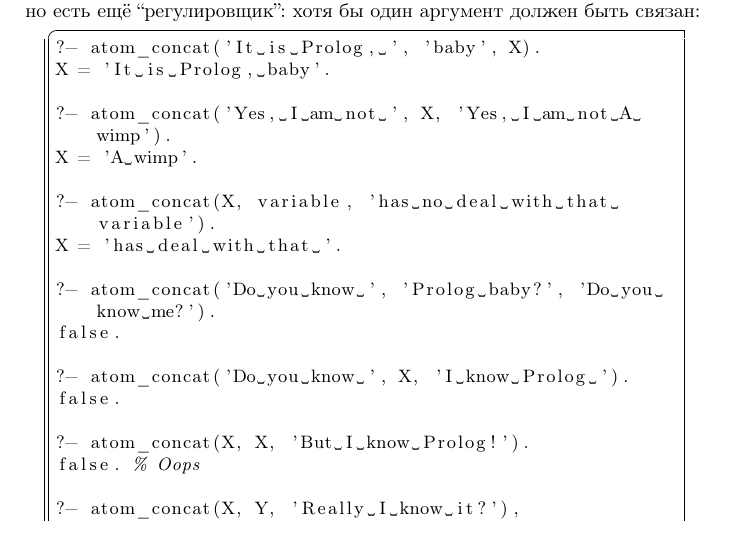
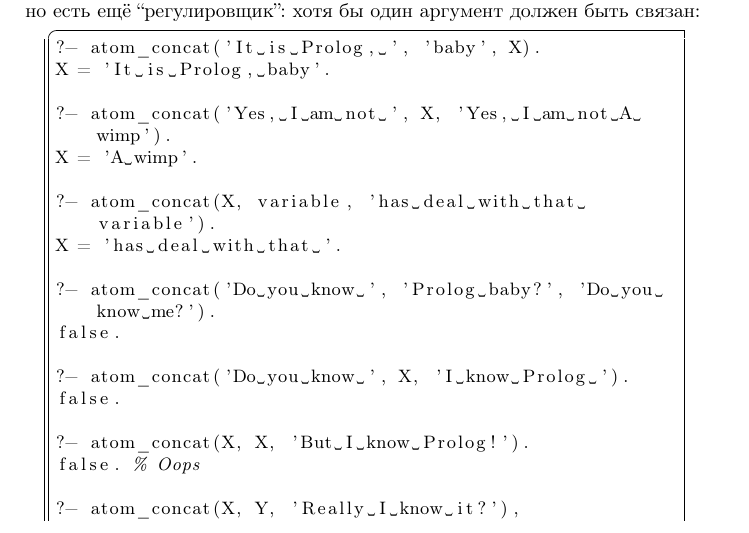
Before and after one commit to lodyagin/uranium, a LaTeX book (docs/book/ru/speed_prolog.tex): part of page 30 of 37, cut so that both start at the same text. Compiled offline with pdfLaTeX.

Commit message:
Fix atom_concat example in speed_prolog.tex

```diff
--- a/docs/book/ru/speed_prolog.tex
+++ b/docs/book/ru/speed_prolog.tex
@@ -1538,7 +1538,7 @@
 ?- atom_concat('Yes, I am not ', X, 'Yes, I am not A wimp').
 X = 'A wimp'.
 
-?- atom_concat(X, variable, 'has no deal with that variable').
+?- atom_concat(X, variable, 'has deal with that variable').
 X = 'has deal with that '.
 
 ?- atom_concat('Do you know ', 'Prolog baby?', 'Do you know me?').
```
